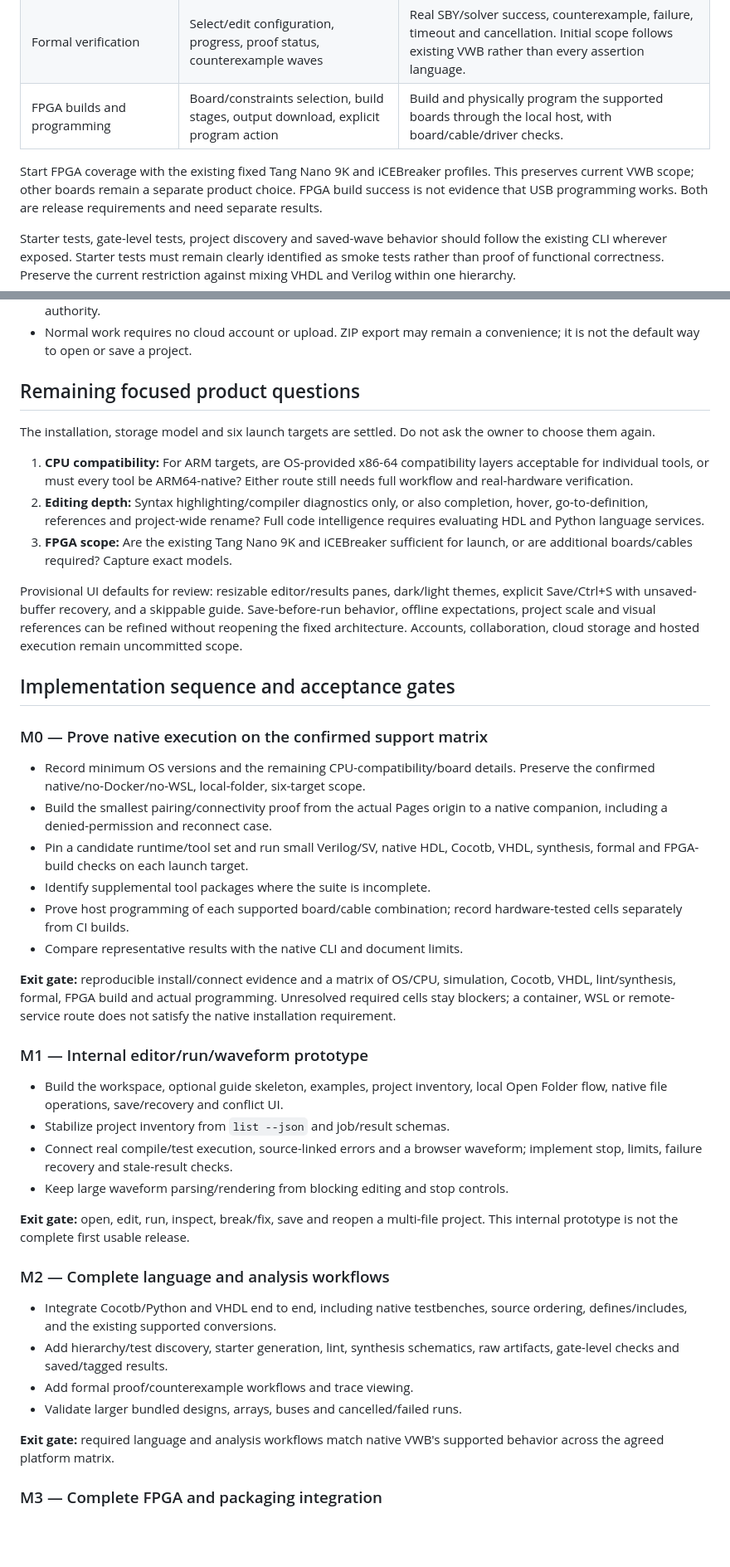
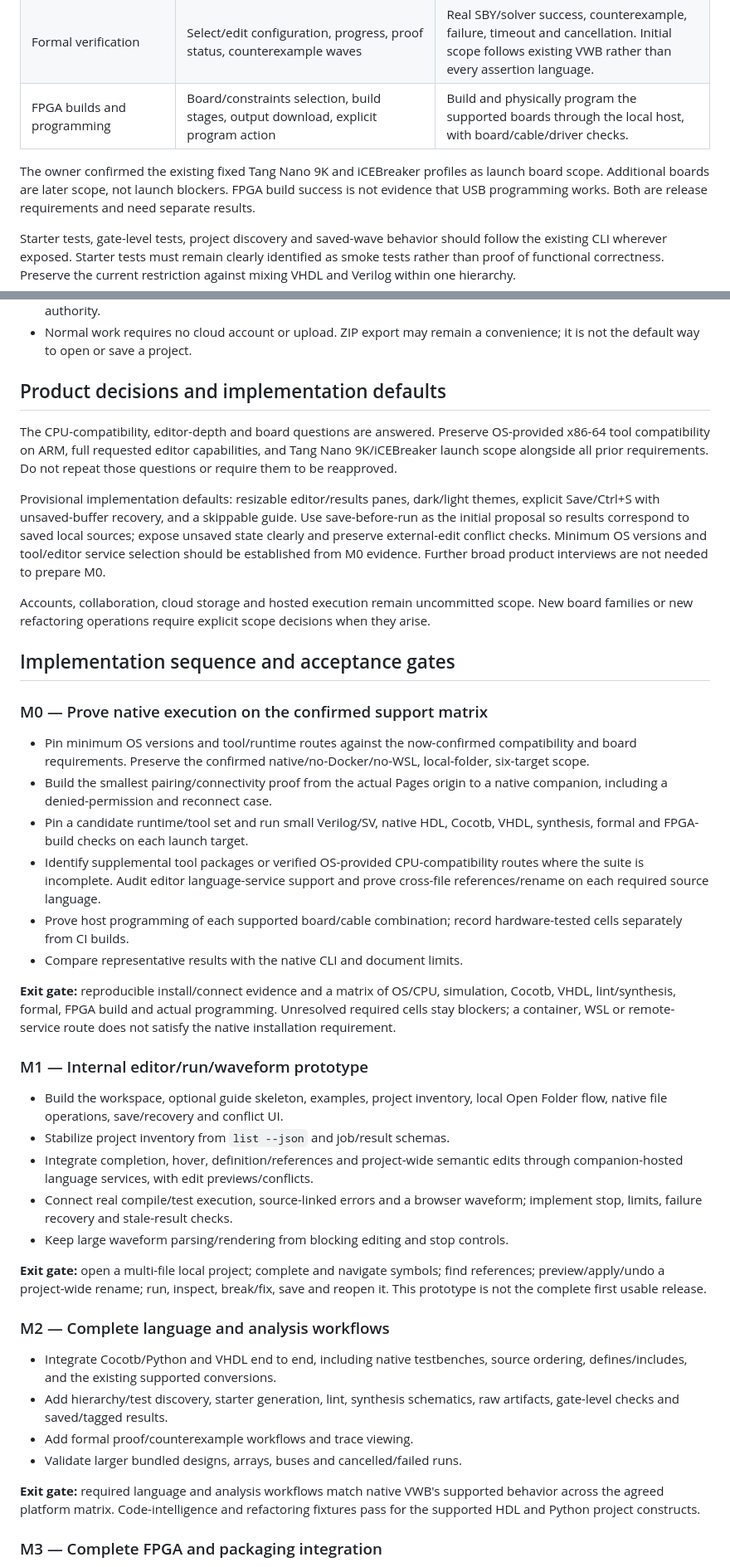
Before and after one commit to sfmth/verilog-workbench, a Markdown page: docs/WEB_PORT_PLAN.md, 2 parts joined by grey strips. Shown at 83% size. GitHub-like rendering; blank space fills up the shorter version.

Commit message:
docs: finalize ARM compatibility, semantic editor and launch board scope [skip ci]

```diff
--- a/docs/WEB_PORT_PLAN.md
+++ b/docs/WEB_PORT_PLAN.md
@@ -102,8 +110,8 @@ boundary extensible without implementing extra backends prematurely.
 | Formal verification | Select/edit configuration, progress, proof status, counterexample waves | Real SBY/solver success, counterexample, failure, timeout and cancellation. Initial scope follows existing VWB rather than every assertion language. |
 | FPGA builds and programming | Board/constraints selection, build stages, output download, explicit program action | Build and physically program the supported boards through the local host, with board/cable/driver checks. |
 
-Start FPGA coverage with the existing fixed Tang Nano 9K and iCEBreaker profiles.
-This preserves current VWB scope; other boards remain a separate product choice.
+The owner confirmed the existing fixed Tang Nano 9K and iCEBreaker profiles
+as launch board scope. Additional boards are later scope, not launch blockers.
 FPGA build success is not evidence that USB programming works. Both are release
 requirements and need separate results.
 
@@ -226,37 +261,38 @@ upload to a hosted service.
 - Normal work requires no cloud account or upload. ZIP export may remain a
   convenience; it is not the default way to open or save a project.
 
-## Remaining focused product questions
+## Product decisions and implementation defaults
 
-The installation, storage model and six launch targets are settled. Do not ask
-the owner to choose them again.
+The CPU-compatibility, editor-depth and board questions are answered. Preserve
+OS-provided x86-64 tool compatibility on ARM, full requested editor capabilities,
+and Tang Nano 9K/iCEBreaker launch scope alongside all prior requirements. Do not
+repeat those questions or require them to be reapproved.
 
-1. **CPU compatibility:** For ARM targets, are OS-provided x86-64 compatibility
-   layers acceptable for individual tools, or must every tool be ARM64-native?
-   Either route still needs full workflow and real-hardware verification.
-2. **Editing depth:** Syntax highlighting/compiler diagnostics only, or also
-   completion, hover, go-to-definition, references and project-wide rename?
-   Full code intelligence requires evaluating HDL and Python language services.
-3. **FPGA scope:** Are the existing Tang Nano 9K and iCEBreaker sufficient for
-   launch, or are additional boards/cables required? Capture exact models.
+Provisional implementation defaults: resizable editor/results panes, dark/light
+themes, explicit Save/Ctrl+S with unsaved-buffer recovery, and a skippable guide.
+Use save-before-run as the initial proposal so results correspond to saved local
+sources; expose unsaved state clearly and preserve external-edit conflict checks.
+Minimum OS versions and tool/editor service selection should be established from
+M0 evidence. Further broad product interviews are not needed to prepare M0.
 
-Provisional UI defaults for review: resizable editor/results panes, dark/light
-themes, explicit Save/Ctrl+S with unsaved-buffer recovery, and a skippable guide.
-Save-before-run behavior, offline expectations, project scale and visual
-references can be refined without reopening the fixed architecture. Accounts,
-collaboration, cloud storage and hosted execution remain uncommitted scope.
+Accounts, collaboration, cloud storage and hosted execution remain uncommitted
+scope. New board families or new refactoring operations require explicit scope
+decisions when they arise.
 
 ## Implementation sequence and acceptance gates
 
 ### M0 — Prove native execution on the confirmed support matrix
 
-- Record minimum OS versions and the remaining CPU-compatibility/board details.
+- Pin minimum OS versions and tool/runtime routes against the now-confirmed
+  compatibility and board requirements.
   Preserve the confirmed native/no-Docker/no-WSL, local-folder, six-target scope.
 - Build the smallest pairing/connectivity proof from the actual Pages origin
   to a native companion, including a denied-permission and reconnect case.
 - Pin a candidate runtime/tool set and run small Verilog/SV, native HDL,
   Cocotb, VHDL, synthesis, formal and FPGA-build checks on each launch target.
-- Identify supplemental tool packages where the suite is incomplete.
+- Identify supplemental tool packages or verified OS-provided CPU-compatibility
+  routes where the suite is incomplete. Audit editor language-service support
+  and prove cross-file references/rename on each required source language.
 - Prove host programming of each supported board/cable combination; record
   hardware-tested cells separately from CI builds.
 - Compare representative results with the native CLI and document limits.
@@ -271,12 +307,15 @@ route does not satisfy the native installation requirement.
 - Build the workspace, optional guide skeleton, examples, project inventory,
   local Open Folder flow, native file operations, save/recovery and conflict UI.
 - Stabilize project inventory from `list --json` and job/result schemas.
+- Integrate completion, hover, definition/references and project-wide semantic
+  edits through companion-hosted language services, with edit previews/conflicts.
 - Connect real compile/test execution, source-linked errors and a browser
   waveform; implement stop, limits, failure recovery and stale-result checks.
 - Keep large waveform parsing/rendering from blocking editing and stop controls.
 
-**Exit gate:** open, edit, run, inspect, break/fix, save and reopen a multi-file
-project. This internal prototype is not the complete first usable release.
+**Exit gate:** open a multi-file local project; complete and navigate symbols;
+find references; preview/apply/undo a project-wide rename; run, inspect, break/fix,
+save and reopen it. This prototype is not the complete first usable release.
 
 ### M2 — Complete language and analysis workflows
 
@@ -288,7 +327,8 @@ project. This internal prototype is not the complete first usable release.
 - Validate larger bundled designs, arrays, buses and cancelled/failed runs.
 
 **Exit gate:** required language and analysis workflows match native VWB's
-supported behavior across the agreed platform matrix.
+supported behavior across the agreed platform matrix. Code-intelligence and
+refactoring fixtures pass for the supported HDL and Python project constructs.
 
 ### M3 — Complete FPGA and packaging integration
 
```
Also changed, not shown: other parts of docs/WEB_PORT_PLAN.md (+59 -24 lines).
